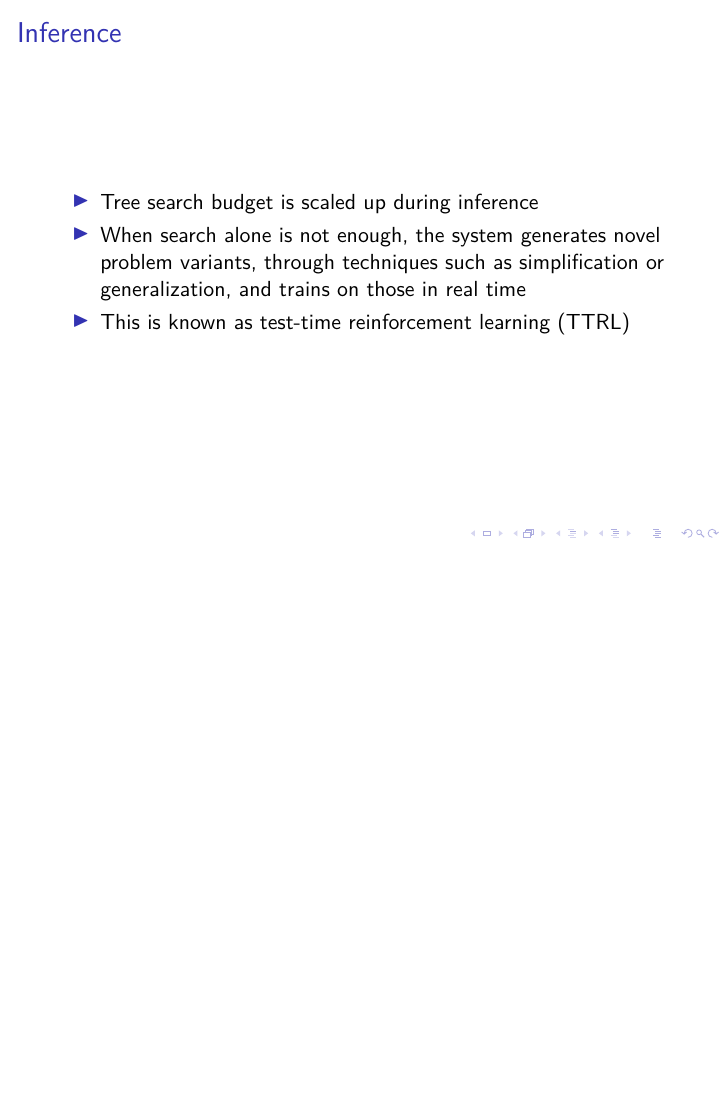
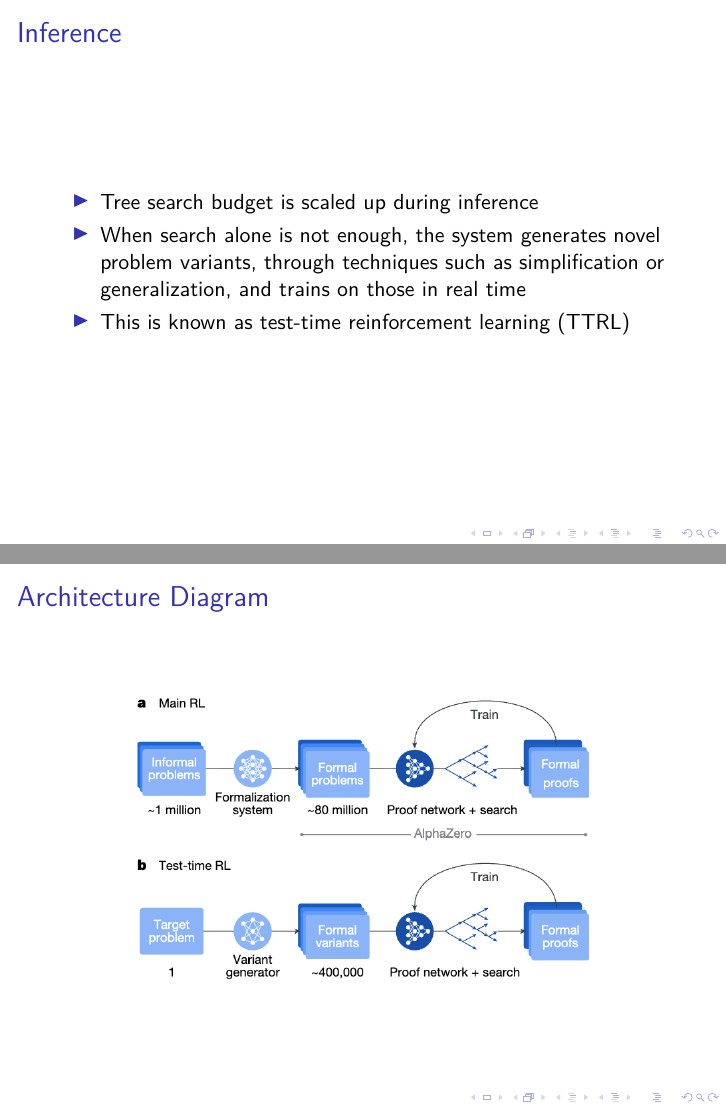
Before and after one commit to ian-turner/alphaproof-slides, LaTeX slides (slides.tex): page 13 of 17 before the commit and pages 13 and 14 of 18 after it, the two joined at a grey line, the shorter picture padded with empty space. Compiled offline with XeLaTeX; a missing font is replaced by an installed copy or a similar font.

Commit message:
added diagram

```diff
--- a/slides.tex
+++ b/slides.tex
@@ -197,6 +197,11 @@ existing in Mathlib
 \end{itemize}
 \end{frame}
 
+\begin{frame}{Architecture Diagram}
+\centering
+\includegraphics[width=0.75\textwidth]{{ ./images/architecture.png }}
+\end{frame}
+
 \section{Benchmarking}
 
 \section{Conclusion}
```
Also changed, not shown: images/architecture.png (added), 1 other file.
